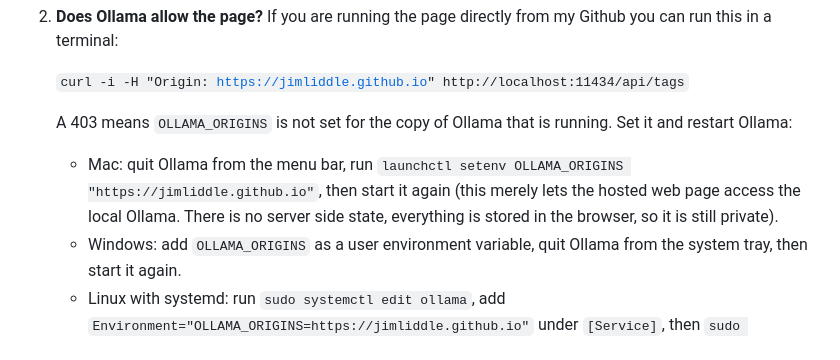
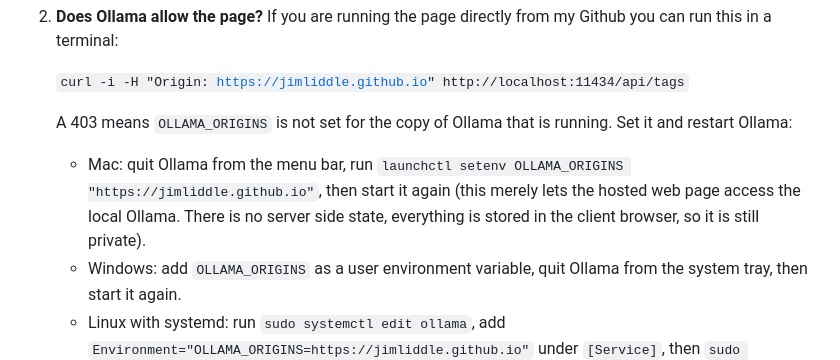
Before and after one commit to jimliddle/Ollama-RLM-Analyzer, a Markdown page: README.md, the part around the change. Rendered like a GitHub page.

Commit message:
Update README with clearer Mac instructions for OLLAMA_ORIGINS
Clarified the explanation regarding local Ollama access in the Mac section.

```diff
--- a/README.md
+++ b/README.md
@@ -64,7 +64,7 @@ The page has loaded, but either Ollama refused the request or the browser blocke
    <code>curl -i -H "Origin: https://jimliddle.github.io" http://localhost:11434/api/tags</code>
 
    A 403 means `OLLAMA_ORIGINS` is not set for the copy of Ollama that is running. Set it and restart Ollama:
-   - Mac: quit Ollama from the menu bar, run `launchctl setenv OLLAMA_ORIGINS "https://jimliddle.github.io"`, then start it again (this merely lets the hosted web page access the local Ollama. There is no server side state, everything is stored in the browser, so it is still private).
+   - Mac: quit Ollama from the menu bar, run `launchctl setenv OLLAMA_ORIGINS "https://jimliddle.github.io"`, then start it again (this merely lets the hosted web page access the local Ollama. There is no server side state, everything is stored in the client browser, so it is still private).
    - Windows: add `OLLAMA_ORIGINS` as a user environment variable, quit Ollama from the system tray, then start it again.
    - Linux with systemd: run `sudo systemctl edit ollama`, add `Environment="OLLAMA_ORIGINS=https://jimliddle.github.io"` under `[Service]`, then `sudo systemctl restart ollama`.
 3. **Does the browser allow it?** If the curl command returns 200 and the page still fails, the browser is stopping a public web page from reaching localhost. Brave blocks this by default and recent versions of Chrome ask for permission to access the local network. Allow it for the site in the browser's site settings, or run a local copy as described above.
```
